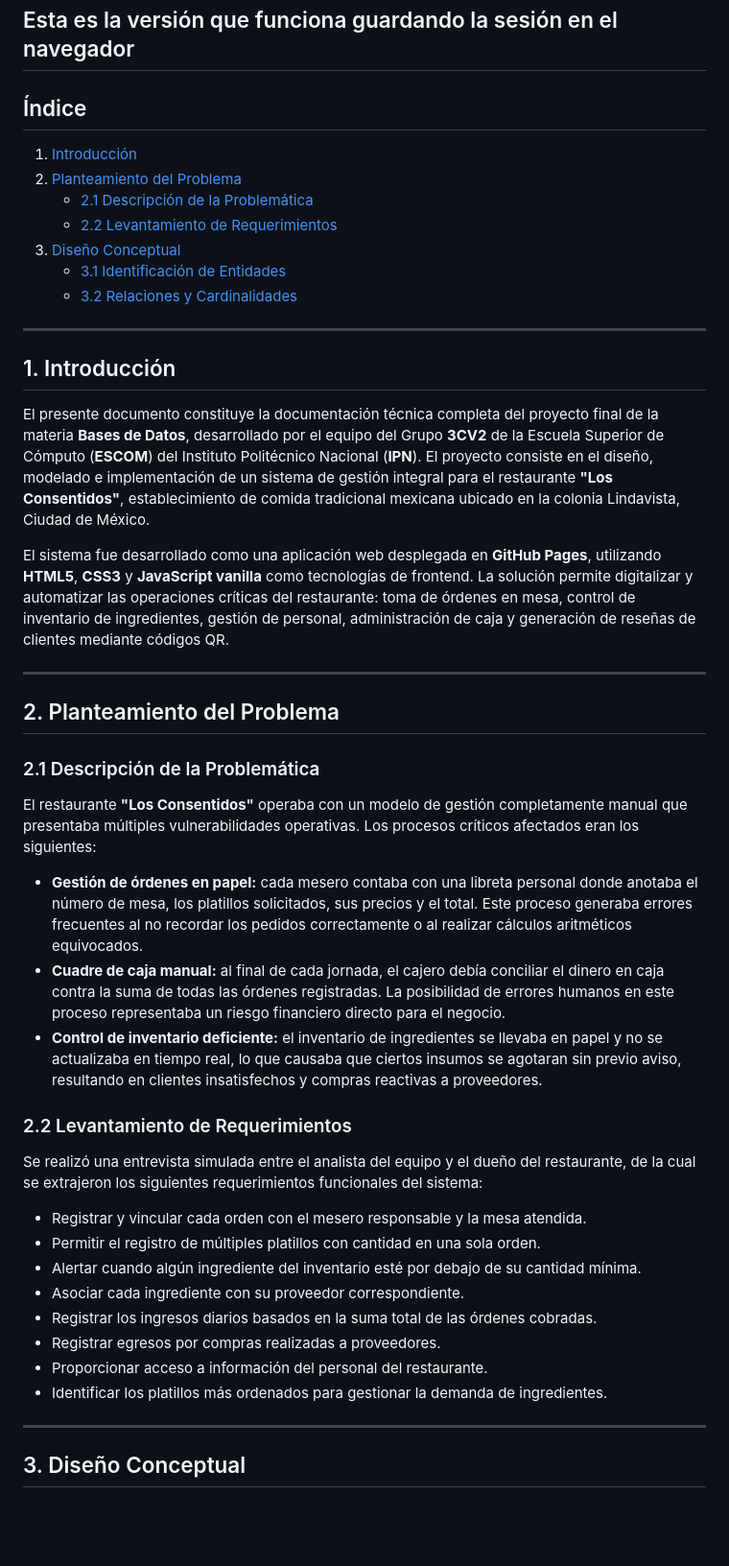
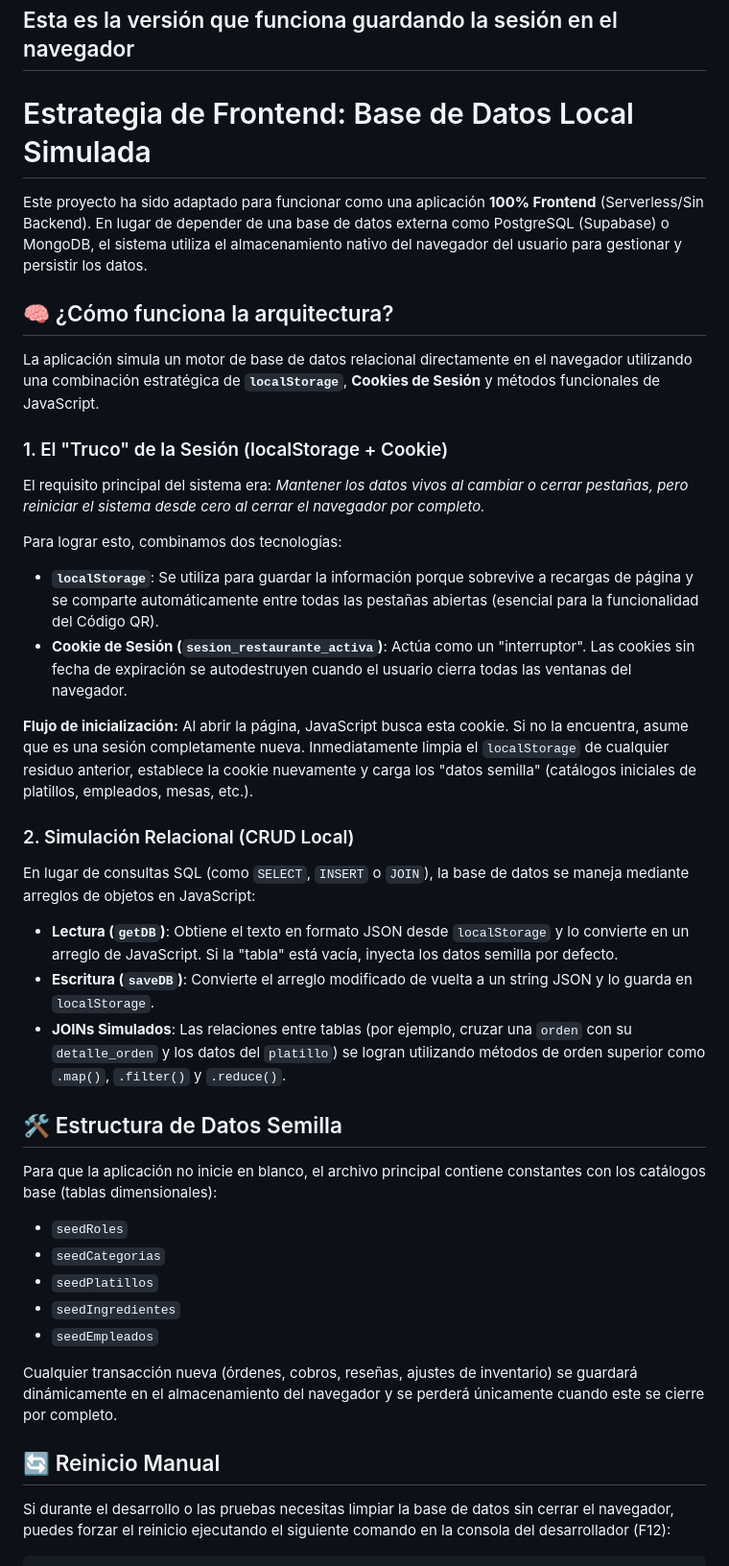
Before and after one commit to ivangutg/prueba, a Markdown page: README.md, the part around one of its changes. Shown at 96% size. Rendered like a GitHub page; blank space fills up the shorter version.

```diff
--- a/README.md
+++ b/README.md
@@ -2,50 +2,41 @@
 
 ## Esta es la versión que funciona guardando la sesión en el navegador
 
-## Índice
+# Estrategia de Frontend: Base de Datos Local Simulada
 
-1. [Introducción](#1-introducción)
-2. [Planteamiento del Problema](#2-planteamiento-del-problema)
-   - [2.1 Descripción de la Problemática](#21-descripción-de-la-problemática)
-   - [2.2 Levantamiento de Requerimientos](#22-levantamiento-de-requerimientos)
-3. [Diseño Conceptual](#3-diseño-conceptual)
-   - [3.1 Identificación de Entidades](#31-identificación-de-entidades)
-   - [3.2 Relaciones y Cardinalidades](#32-relaciones-y-cardinalidades)
+Este proyecto ha sido adaptado para funcionar como una aplicación **100% Frontend** (Serverless/Sin Backend). En lugar de depender de una base de datos externa como PostgreSQL (Supabase) o MongoDB, el sistema utiliza el almacenamiento nativo del navegador del usuario para gestionar y persistir los datos.
 
----
+## 🧠 ¿Cómo funciona la arquitectura?
 
-## 1. Introducción
+La aplicación simula un motor de base de datos relacional directamente en el navegador utilizando una combinación estratégica de **`localStorage`**, **Cookies de Sesión** y métodos funcionales de JavaScript.
 
-El presente documento constituye la documentación técnica completa del proyecto final de la materia **Bases de Datos**, desarrollado por el equipo del Grupo **3CV2** de la Escuela Superior de Cómputo (**ESCOM**) del Instituto Politécnico Nacional (**IPN**). El proyecto consiste en el diseño, modelado e implementación de un sistema de gestión integral para el restaurante **"Los Consentidos"**, establecimiento de comida tradicional mexicana ubicado en la colonia Lindavista, Ciudad de México.
+### 1. El "Truco" de la Sesión (localStorage + Cookie)
+El requisito principal del sistema era: *Mantener los datos vivos al cambiar o cerrar pestañas, pero reiniciar el sistema desde cero al cerrar el navegador por completo.*
 
-El sistema fue desarrollado como una aplicación web desplegada en **GitHub Pages**, utilizando **HTML5**, **CSS3** y **JavaScript vanilla** como tecnologías de frontend. La solución permite digitalizar y automatizar las operaciones críticas del restaurante: toma de órdenes en mesa, control de inventario de ingredientes, gestión de personal, administración de caja y generación de reseñas de clientes mediante códigos QR.
+Para lograr esto, combinamos dos tecnologías:
+* **`localStorage`**: Se utiliza para guardar la información porque sobrevive a recargas de página y se comparte automáticamente entre todas las pestañas abiertas (esencial para la funcionalidad del Código QR).
+* **Cookie de Sesión (`sesion_restaurante_activa`)**: Actúa como un "interruptor". Las cookies sin fecha de expiración se autodestruyen cuando el usuario cierra todas las ventanas del navegador.
 
----
+**Flujo de inicialización:**
+Al abrir la página, JavaScript busca esta cookie. Si no la encuentra, asume que es una sesión completamente nueva. Inmediatamente limpia el `localStorage` de cualquier residuo anterior, establece la cookie nuevamente y carga los "datos semilla" (catálogos iniciales de platillos, empleados, mesas, etc.).
 
-## 2. Planteamiento del Problema
+### 2. Simulación Relacional (CRUD Local)
+En lugar de consultas SQL (como `SELECT`, `INSERT` o `JOIN`), la base de datos se maneja mediante arreglos de objetos en JavaScript:
 
-### 2.1 Descripción de la Problemática
+* **Lectura (`getDB`)**: Obtiene el texto en formato JSON desde `localStorage` y lo convierte en un arreglo de JavaScript. Si la "tabla" está vacía, inyecta los datos semilla por defecto.
+* **Escritura (`saveDB`)**: Convierte el arreglo modificado de vuelta a un string JSON y lo guarda en `localStorage`.
+* **JOINs Simulados**: Las relaciones entre tablas (por ejemplo, cruzar una `orden` con su `detalle_orden` y los datos del `platillo`) se logran utilizando métodos de orden superior como `.map()`, `.filter()` y `.reduce()`.
 
-El restaurante **"Los Consentidos"** operaba con un modelo de gestión completamente manual que presentaba múltiples vulnerabilidades operativas. Los procesos críticos afectados eran los siguientes:
+## 🛠️ Estructura de Datos Semilla
+Para que la aplicación no inicie en blanco, el archivo principal contiene constantes con los catálogos base (tablas dimensionales):
+* `seedRoles`
+* `seedCategorias`
+* `seedPlatillos`
+* `seedIngredientes`
+* `seedEmpleados`
 
-- **Gestión de órdenes en papel:** cada mesero contaba con una libreta personal donde anotaba el número de mesa, los platillos solicitados, sus precios y el total. Este proceso generaba errores frecuentes al no recordar los pedidos correctamente o al realizar cálculos aritméticos equivocados.
-- **Cuadre de caja manual:** al final de cada jornada, el cajero debía conciliar el dinero en caja contra la suma de todas las órdenes registradas. La posibilidad de errores humanos en este proceso representaba un riesgo financiero directo para el negocio.
-- **Control de inventario deficiente:** el inventario de ingredientes se llevaba en papel y no se actualizaba en tiempo real, lo que causaba que ciertos insumos se agotaran sin previo aviso, resultando en clientes insatisfechos y compras reactivas a proveedores.
+Cualquier transacción nueva (órdenes, cobros, reseñas, ajustes de inventario) se guardará dinámicamente en el almacenamiento del navegador y se perderá únicamente cuando este se cierre por completo.
 
-### 2.2 Levantamiento de Requerimientos
+## 🔄 Reinicio Manual
+Si durante el desarrollo o las pruebas necesitas limpiar la base de datos sin cerrar el navegador, puedes forzar el reinicio ejecutando el siguiente comando en la consola del desarrollador (F12):
 
-Se realizó una entrevista simulada entre el analista del equipo y el dueño del restaurante, de la cual se extrajeron los siguientes requerimientos funcionales del sistema:
-
-- Registrar y vincular cada orden con el mesero responsable y la mesa atendida.
-- Permitir el registro de múltiples platillos con cantidad en una sola orden.
-- Alertar cuando algún ingrediente del inventario esté por debajo de su cantidad mínima.
-- Asociar cada ingrediente con su proveedor correspondiente.
-- Registrar los ingresos diarios basados en la suma total de las órdenes cobradas.
-- Registrar egresos por compras realizadas a proveedores.
-- Proporcionar acceso a información del personal del restaurante.
-- Identificar los platillos más ordenados para gestionar la demanda de ingredientes.
-
----
-
-## 3. Diseño Conceptual
-
```
Also changed, not shown: other parts of README.md (+2 -44 lines).
